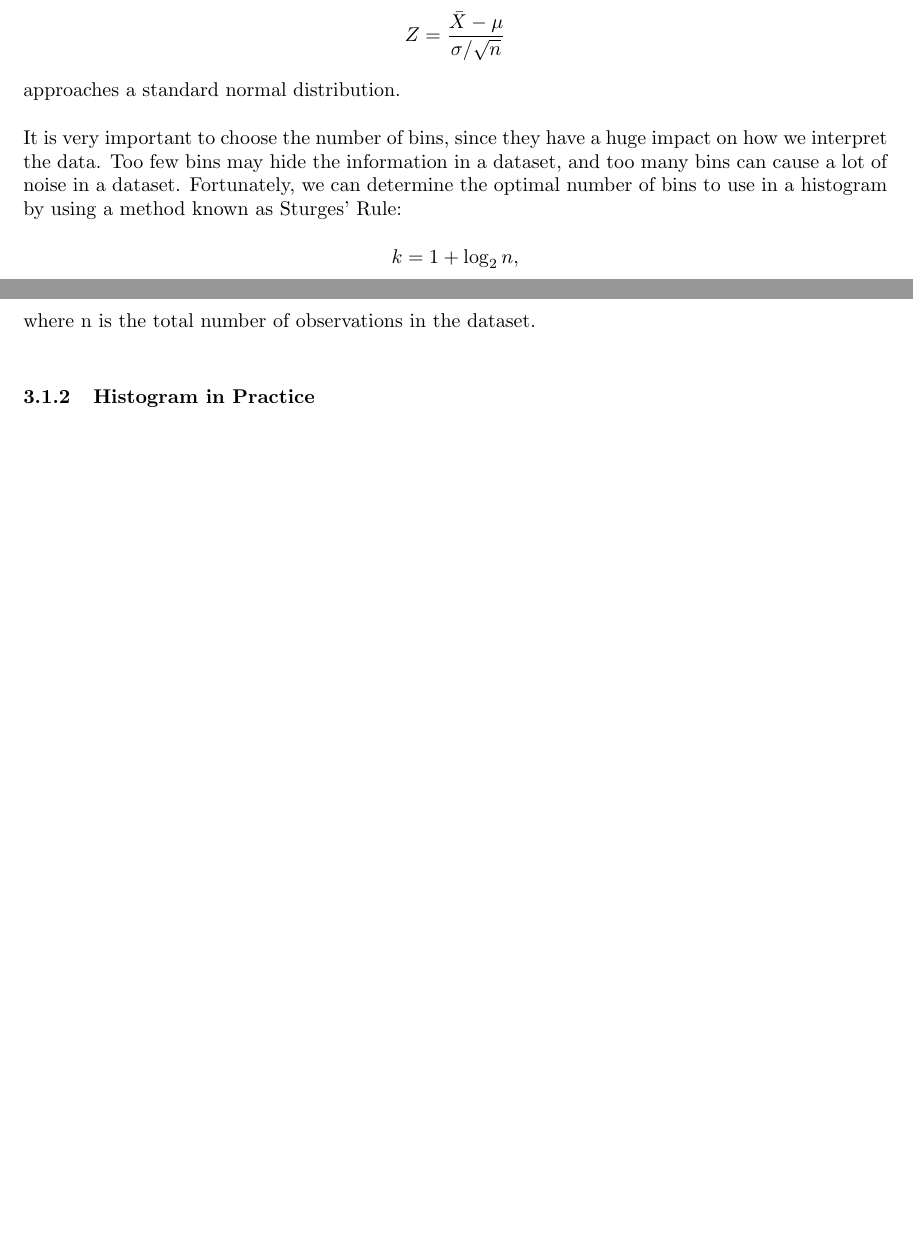
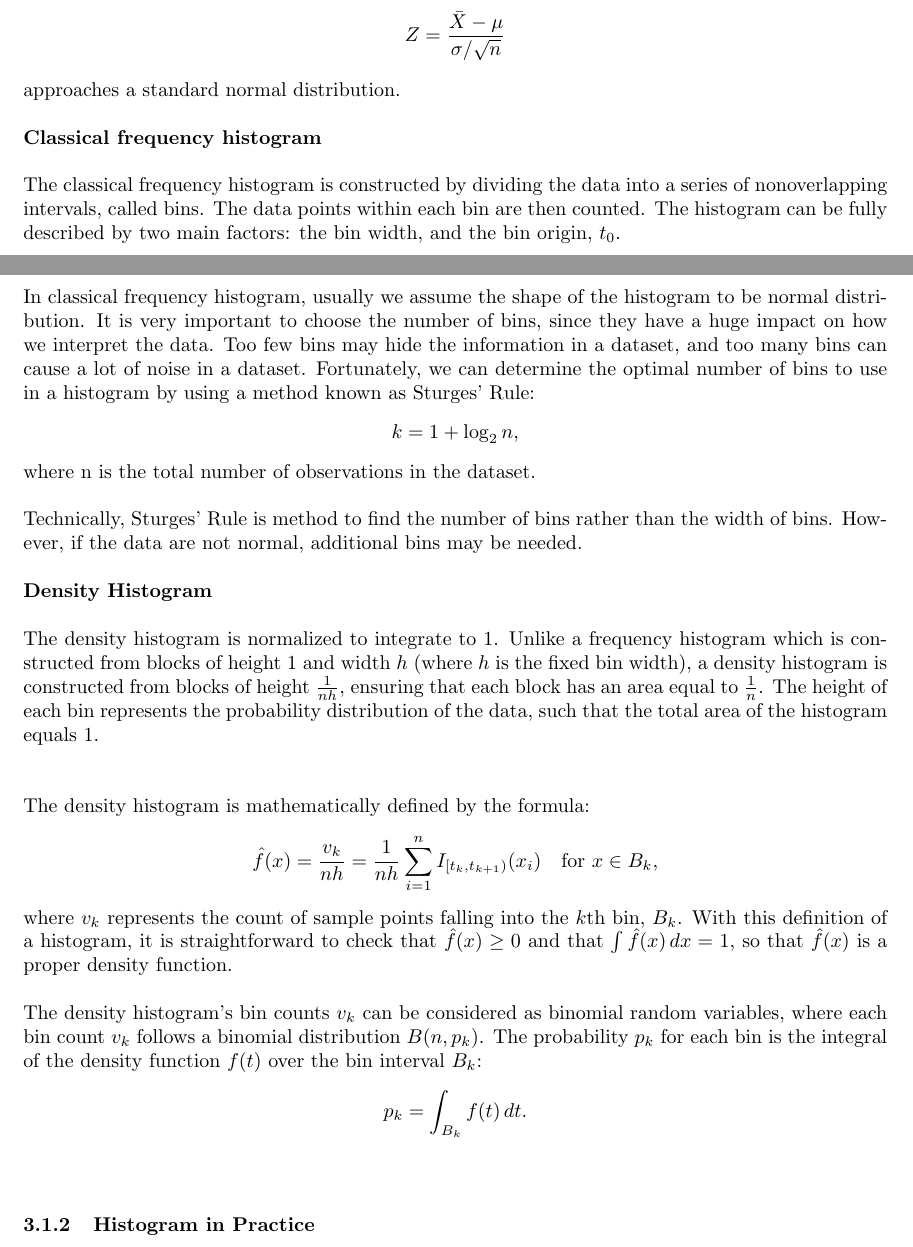
Before and after one commit to Qinqing-Li/Data-Visualisation-Project, a LaTeX document (main_file.tex): two parts of pages 17 and 18 of 56, joined at a grey line, cut so that both start at the same text, the shorter picture padded with empty space. Compiled offline with pdfLaTeX.

Commit message:
theory of histogram(classical and density)

```diff
--- a/main_file.tex
+++ b/main_file.tex
@@ -395,9 +395,38 @@ as \( n \rightarrow \infty \).\\
 \noindent Histograms can be also used to visualise the convergence of sample means to the population mean. Let \(X_1, \ldots, X_n\) be independent and identically distributed random variables with finite mean \( \mu \) and variance \( \sigma^2 \). Define the sample mean \( \bar{X} = \frac{1}{n}\sum_{i=1}^n X_i \). Then, as \( n \) becomes large, the variable
 \[ Z = \frac{\bar{X} - \mu}{\sigma/\sqrt{n}} \] approaches a standard normal distribution.\\
 
-\noindent It is very important to choose the number of bins, since they have a huge impact on how we interpret the data. Too few bins may hide the information in a dataset, and too many bins can cause a lot of noise in a dataset. Fortunately, we can determine the optimal number of bins to use in a histogram by using a method known as Sturges’ Rule:\\
+\noindent
+\textbf{Classical frequency histogram}\\
+
+\noindent The classical frequency histogram is constructed by dividing the data into a series of nonoverlapping intervals, called bins. The data points within each bin are then counted. The histogram can be fully described by two main factors: the bin width, and the bin origin, $t_{0}$.\\
+
+\noindent
+In classical frequency histogram, usually we assume the shape of the histogram to be normal distribution. It is very important to choose the number of bins, since they have a huge impact on how we interpret the data. Too few bins may hide the information in a dataset, and too many bins can cause a lot of noise in a dataset. Fortunately, we can determine the optimal number of bins to use in a histogram by using a method known as Sturges’ Rule:
 $$ k = 1 + \log_{2} n, $$
+
+\noindent
 where n is the total number of observations in the dataset.\\
+
+\noindent
+Technically, Sturges' Rule is method to find the number of bins rather than the width of bins. However, if the data are not normal, additional bins may be needed.\\
+
+\noindent
+\textbf{Density Histogram}\\
+
+\noindent
+The density histogram is normalized to integrate to 1. Unlike a frequency histogram which is constructed from blocks of height 1 and width $h$ (where $h$ is the fixed bin width), a density histogram is constructed from blocks of height $\frac{1}{nh}$, ensuring that each block has an area equal to $\frac{1}{n}$. The height of each bin  represents the probability distribution of the data, such that the total area of the histogram equals 1.\\
+
+\noindent
+\\The density histogram is mathematically defined by the formula:
+$$\hat{f}(x) = \frac{v_k}{nh} = \frac{1}{nh} \sum_{i=1}^{n} I_{[t_k,t_{k+1})}(x_i) \quad \text{for } x \in B_k,$$
+
+\noindent
+where $v_{k}$ represents the count of sample points falling into the $k$th bin, $B_{k}$. With this definition of a histogram, it is straightforward to check that $ \hat{f}(x) \geq 0 $ and that $ \int \hat{f}(x) \, dx = 1 $, so that $ \hat{f}(x) $ is a proper density function.\\
+
+\noindent
+The density histogram's bin counts ${v_{k}}$ can be considered as binomial random variables, where each bin count $v_{k}$ follows a binomial distribution $B(n,p_{k})$. The probability $p_{k}$ for each bin is the integral of the density function $f(t)$ over the bin interval $B_{k}$:
+$$p_{k} = \int_{B_k} f(t) \, dt. $$\\
+
 \subsubsection{Histogram in Practice}\\
 
 \noindent The R language uses the \texttt{hist} function to create histograms. This function takes vectors as input, along with other parameters to plot a histogram.\\
```
Also changed, not shown: main_file-concordance.tex (+1 -1 lines), barcharts.pdf, figure/beamer-P-curves-1.pdf, figure/beamer-PCAbiplot-1.pdf, figure/beamer-PCAbiplot-deconstruction-1.pdf, figure/beamer-QQplots-1.pdf, figure/beamer-abs-plots-1.pdf, figure/beamer-barcharts-1.pdf, figure/beamer-box-plots-1.pdf, figure/beamer-bubble-plot-1.pdf, figure/beamer-bubble-plot-construction-1.pdf, figure/beamer-cogload-plot-1.pdf, figure/beamer-colour-plot-1.pdf, figure/beamer-cor-matrix-mtcars2-1.pdf, 13 more files, 6 other files.
